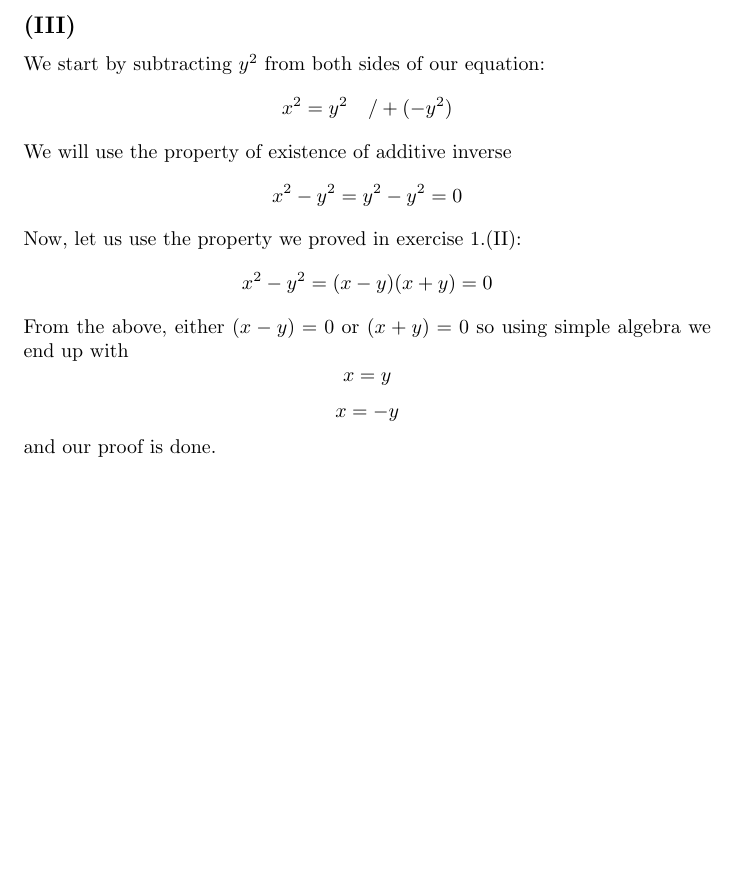
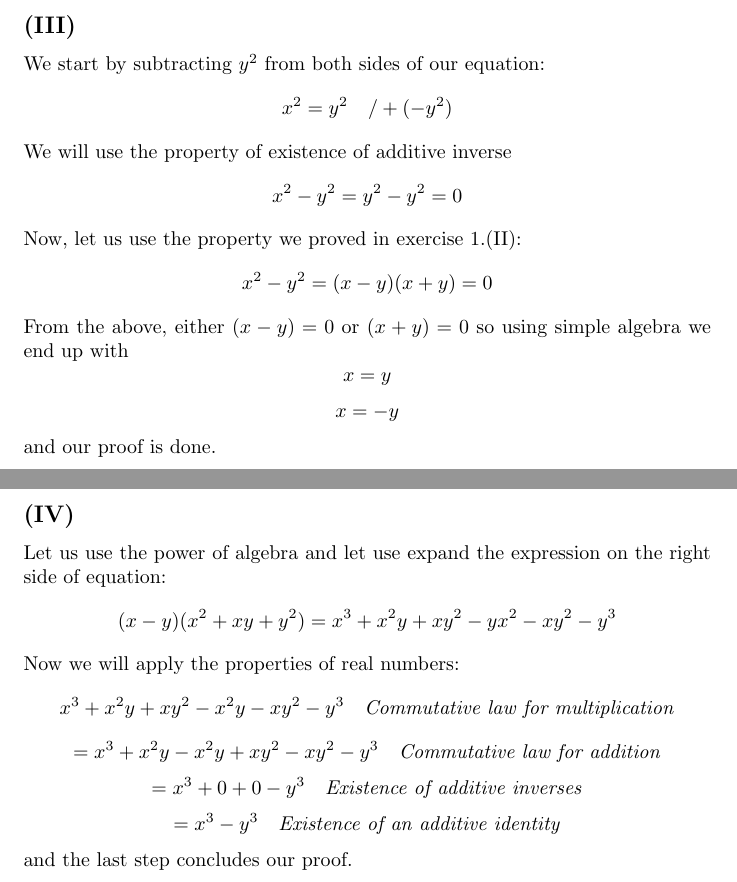
Before and after one commit to kjura/maths, a LaTeX document (spivakCalculus/Chapter1Problems.tex): part of the page before the commit and two parts of pages 1 and 2 of 2 after it, the two joined at a grey line, cut so that both start at the same text, the shorter picture padded with empty space. Compiled offline with pdfLaTeX.

Commit message:
spivak: add exercise 1.(IV)

```diff
--- a/spivakCalculus/Chapter1Problems.tex
+++ b/spivakCalculus/Chapter1Problems.tex
@@ -88,4 +88,30 @@ end up with
 \end{equation*}
 and our proof is done.
 
+
+
+\subsection*{(\rom{4})}
+Let us use the power of algebra and let use expand the expression on the right
+side of equation:
+\begin{equation*}
+	(x-y)(x^2 + xy + y^2) = x^{3} + x^{2}y + xy^{2} - yx^{2} - xy^{2} -
+	y^{3}
+\end{equation*}
+Now we will apply the properties of real numbers:
+\begin{equation*}
+	x^{3} + x^{2}y + xy^{2} - x^{2}y - xy^{2} -
+	y^{3} \ \ \  \mbox{\emph{Commutative law for multiplication}}
+\end{equation*}
+\begin{equation*}
+	=x^{3} + x^{2}y - x^{2}y + xy^{2} - xy^{2} -
+	y^{3} \ \ \  \mbox{\emph{Commutative law for addition}}
+\end{equation*}
+\begin{equation*}
+	=x^{3} + 0 + 0 -
+	y^{3} \ \ \  \mbox{\emph{Existence of additive inverses}}
+\end{equation*}
+\begin{equation*}
+	=x^{3} - y^{3} \ \ \  \mbox{\emph{Existence of an additive identity}}
+\end{equation*}
+and the last step concludes our proof.
 \end{document}
```
